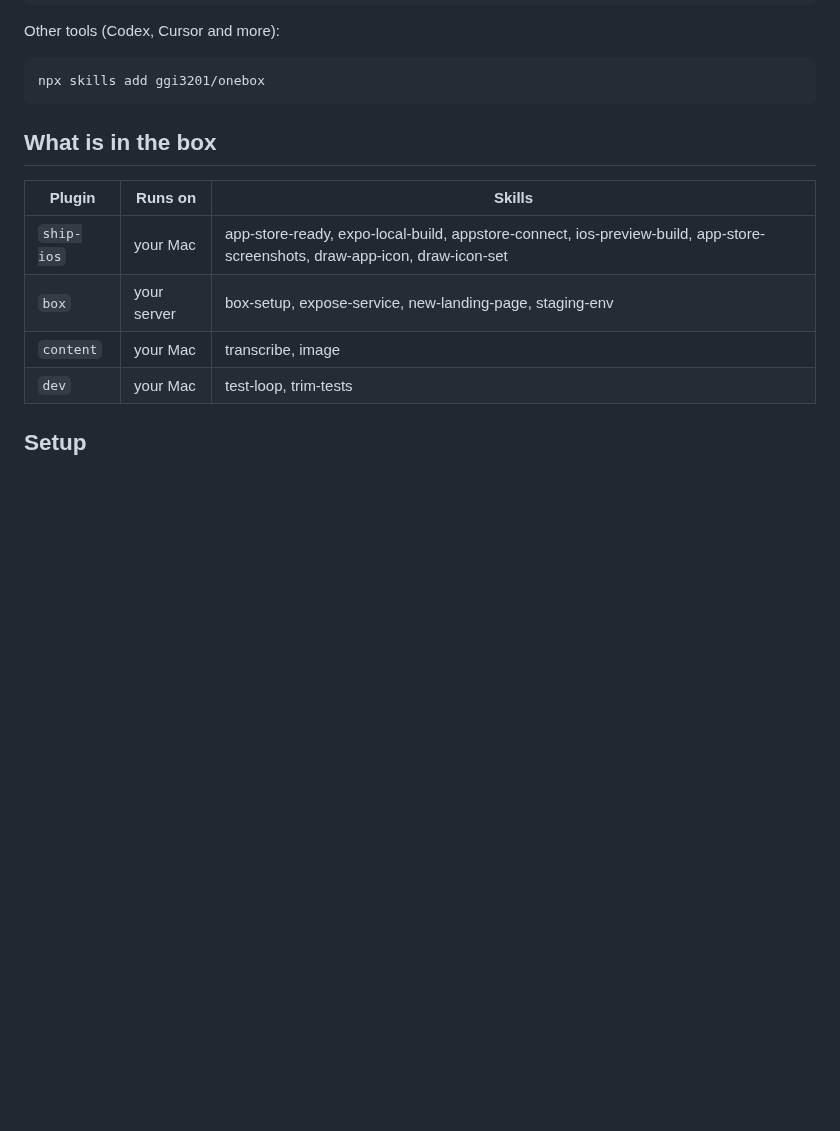
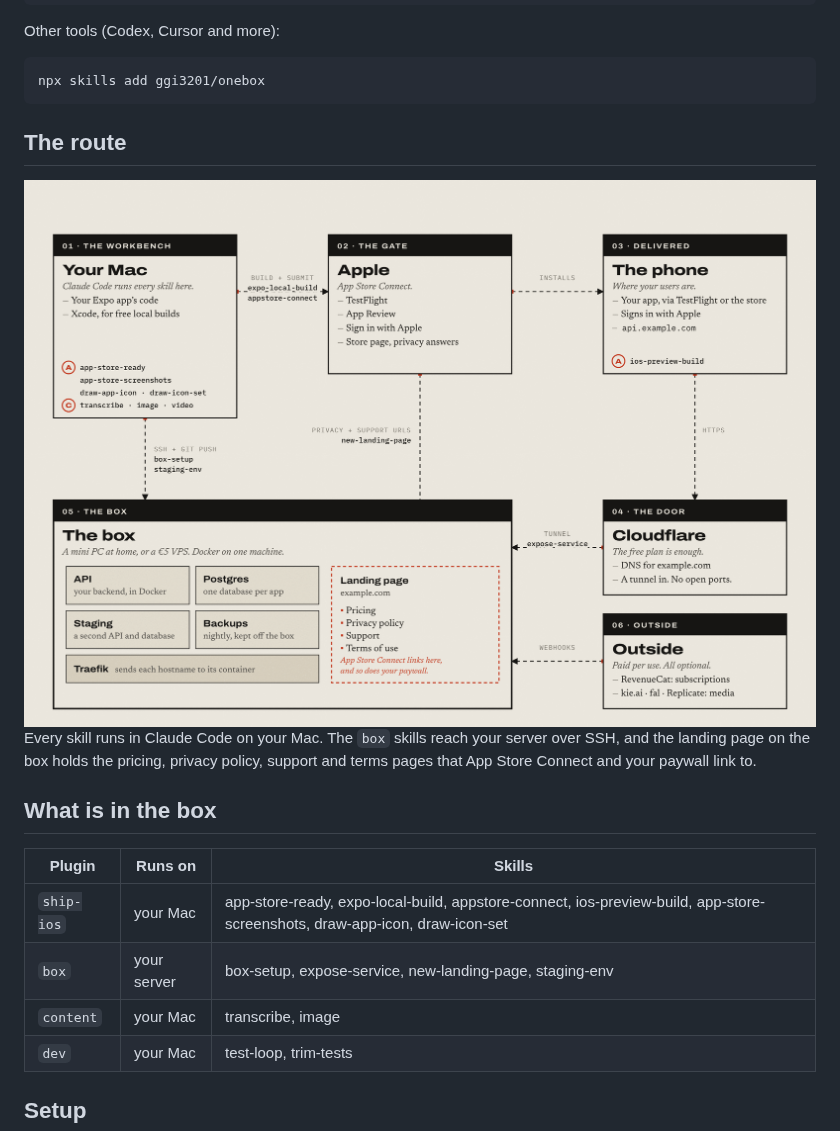
Before and after one commit to ggi3201/onebox, a Markdown page: README.md, the part around the change. GitHub-like rendering; pictures changed too: docs/route-light.png (added); blank space fills up the shorter version.

````diff
--- a/README.md
+++ b/README.md
@@ -22,6 +22,17 @@ Other tools (Codex, Cursor and more):
 ```
 npx skills add ggi3201/onebox
 ```
+
+## The route
+
+<picture>
+  <source media="(prefers-color-scheme: dark)" srcset="docs/route-dark.png">
+  <img alt="How onebox fits together: your Mac runs Claude Code and every skill, builds the app and submits it to Apple, which delivers it to phones. Phones call your API through a Cloudflare tunnel into one box that runs the API, Postgres, staging, backups, Traefik and the landing page with pricing, privacy policy, support and terms. App Store Connect links to that landing page." src="docs/route-light.png">
+</picture>
+
+Every skill runs in Claude Code on your Mac. The `box` skills reach your
+server over SSH, and the landing page on the box holds the pricing, privacy
+policy, support and terms pages that App Store Connect and your paywall link to.
 
 ## What is in the box
 
````
Also changed, not shown: docs/route-dark.png (added), 4 other files.
